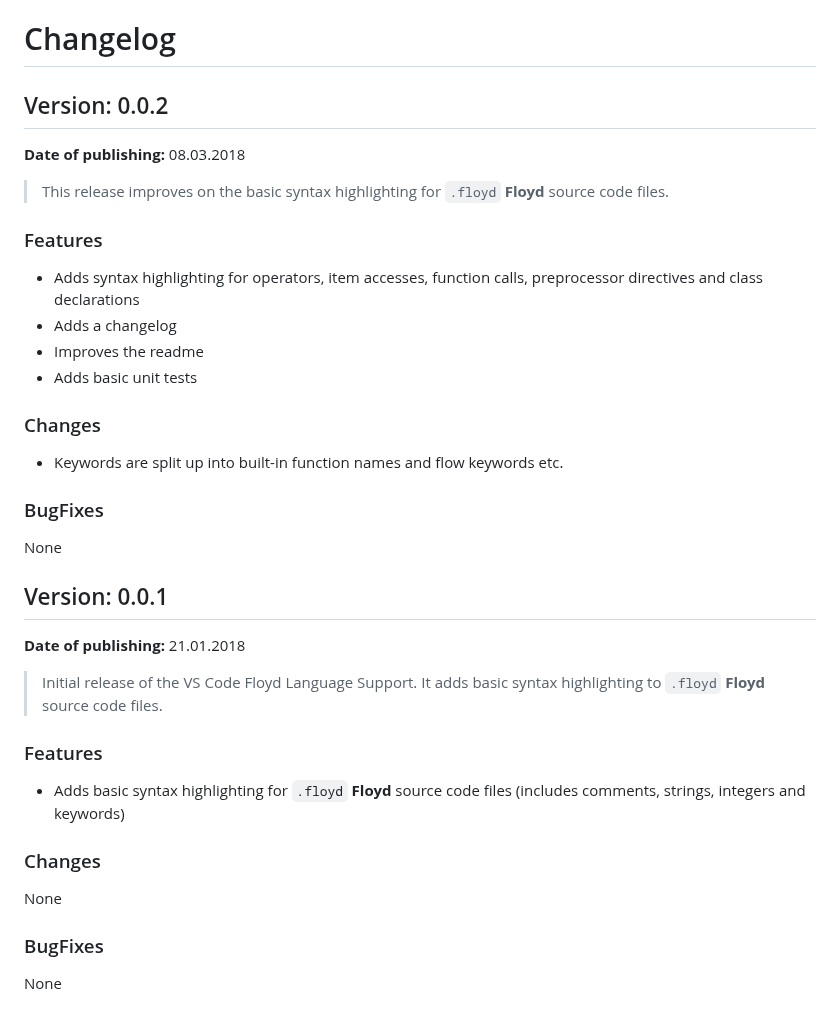
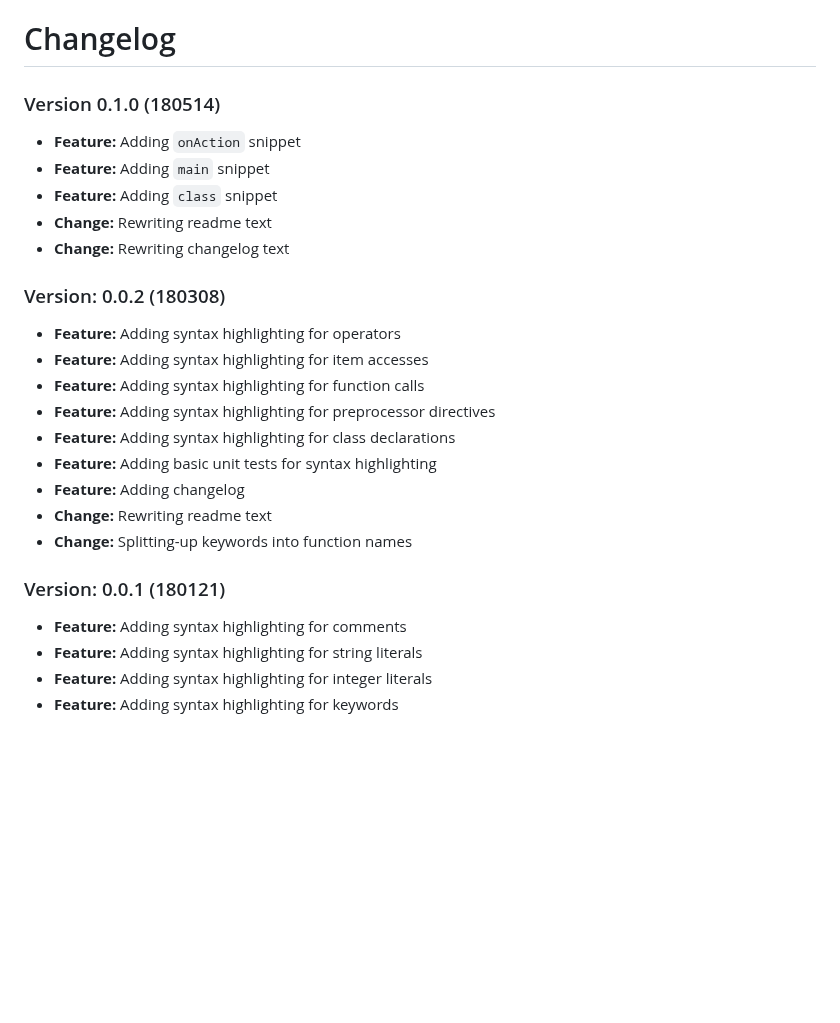
Before and after one commit to PythooonUser/vscode-floyd-language-support, a Markdown page: CHANGELOG.md, the part around the change. Drawn GitHub-style; blank space fills up the shorter version.

```diff
--- a/CHANGELOG.md
+++ b/CHANGELOG.md
@@ -1,31 +1,25 @@
 # Changelog
 
-## Version: 0.0.2
-**Date of publishing:** 08.03.2018
-> This release improves on the basic syntax highlighting for `.floyd` **Floyd** source code files.
+### Version 0.1.0 (180514)
+- **Feature:** Adding `onAction` snippet
+- **Feature:** Adding `main` snippet
+- **Feature:** Adding `class` snippet
+- **Change:** Rewriting readme text
+- **Change:** Rewriting changelog text
 
-### Features
-- Adds syntax highlighting for operators, item accesses, function calls, preprocessor directives and class declarations
-- Adds a changelog
-- Improves the readme
-- Adds basic unit tests
+### Version: 0.0.2 (180308)
+- **Feature:** Adding syntax highlighting for operators
+- **Feature:** Adding syntax highlighting for item accesses
+- **Feature:** Adding syntax highlighting for function calls
+- **Feature:** Adding syntax highlighting for preprocessor directives
+- **Feature:** Adding syntax highlighting for class declarations
+- **Feature:** Adding basic unit tests for syntax highlighting
+- **Feature:** Adding changelog
+- **Change:** Rewriting readme text
+- **Change:** Splitting-up keywords into function names
 
-### Changes
-- Keywords are split up into built-in function names and flow keywords etc.
-
-### BugFixes
-None
-
-
-## Version: 0.0.1
-**Date of publishing:** 21.01.2018
-> Initial release of the VS Code Floyd Language Support. It adds basic syntax highlighting to `.floyd` **Floyd** source code files.
-
-### Features
-- Adds basic syntax highlighting for `.floyd` **Floyd** source code files (includes comments, strings, integers and keywords)
-
-### Changes
-None
-
-### BugFixes
-None
+### Version: 0.0.1 (180121)
+- **Feature:** Adding syntax highlighting for comments
+- **Feature:** Adding syntax highlighting for string literals
+- **Feature:** Adding syntax highlighting for integer literals
+- **Feature:** Adding syntax highlighting for keywords
```
Also changed, not shown: README.md (+31 -13 lines), .media/SyntaxHighlightingExample.png (renamed from images/SyntaxHighlightingExample_02.png), .media/snippet_class.gif (added), .media/snippet_main.gif (added), .media/snippet_onAction.gif (added), images/SyntaxHighlightingExample.png (deleted), 2 other files.
